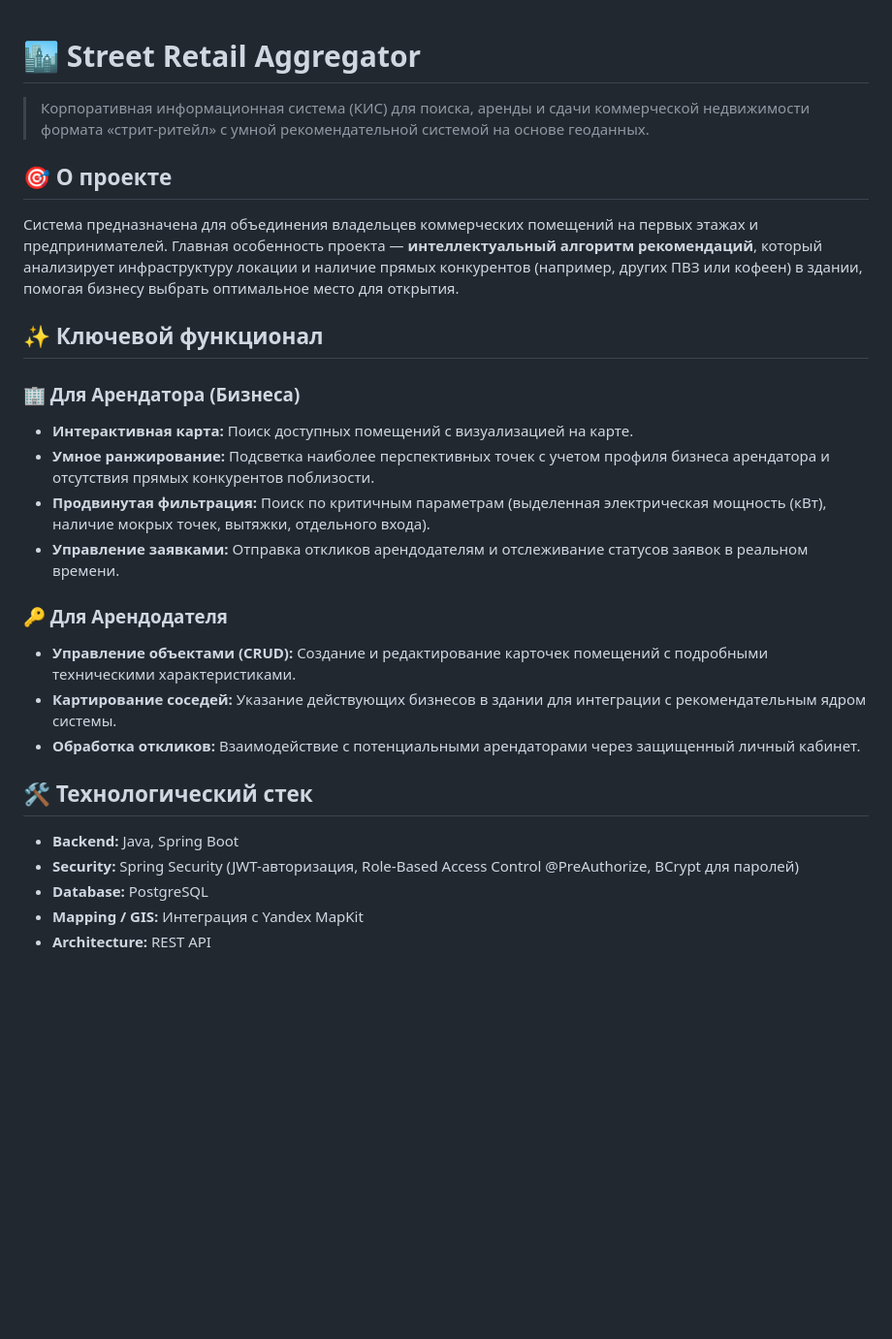
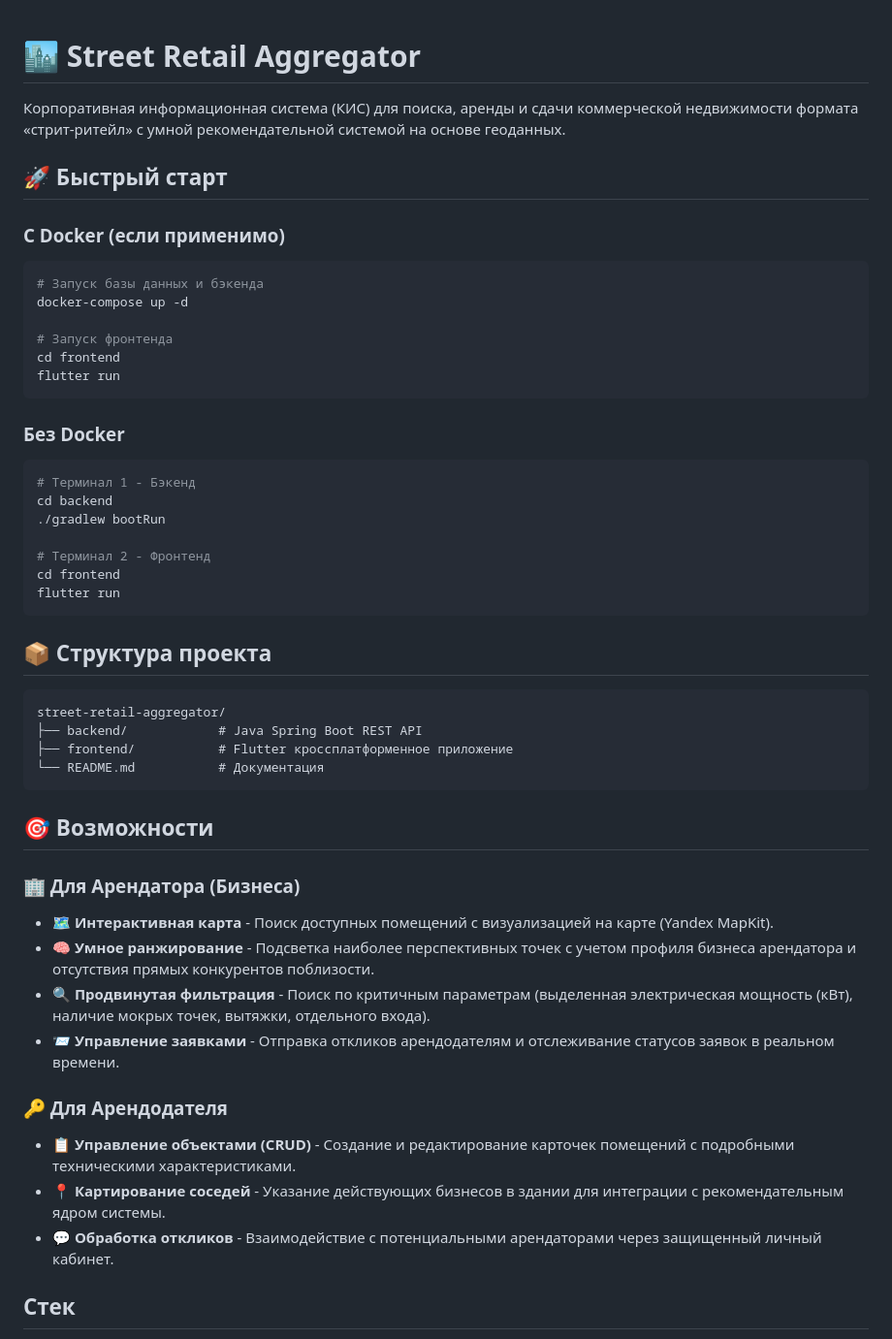
Before and after one commit to Johan0565/street-retail-aggregator, a Markdown page: README.md, the part around one of its changes. Shown at 97% size. GitHub-like rendering; blank space fills up the shorter version.

````diff
--- a/README.md
+++ b/README.md
@@ -1,28 +1,53 @@
 # 🏙️ Street Retail Aggregator
 
+Корпоративная информационная система (КИС) для поиска, аренды и сдачи коммерческой недвижимости формата «стрит-ритейл» с умной рекомендательной системой на основе геоданных.
 
-> Корпоративная информационная система (КИС) для поиска, аренды и сдачи коммерческой недвижимости формата «стрит-ритейл» с умной рекомендательной системой на основе геоданных.
+## 🚀 Быстрый старт
 
-## 🎯 О проекте
-Система предназначена для объединения владельцев коммерческих помещений на первых этажах и предпринимателей. Главная особенность проекта — **интеллектуальный алгоритм рекомендаций**, который анализирует инфраструктуру локации и наличие прямых конкурентов (например, других ПВЗ или кофеен) в здании, помогая бизнесу выбрать оптимальное место для открытия.
+### С Docker (если применимо)
 
-## ✨ Ключевой функционал
+```bash
+# Запуск базы данных и бэкенда
+docker-compose up -d
+
+# Запуск фронтенда
+cd frontend
+flutter run
+```
+
+### Без Docker
+
+```bash
+# Терминал 1 - Бэкенд
+cd backend
+./gradlew bootRun
+
+# Терминал 2 - Фронтенд
+cd frontend
+flutter run
+```
+
+## 📦 Структура проекта
+
+```
+street-retail-aggregator/
+├── backend/            # Java Spring Boot REST API
+├── frontend/           # Flutter кроссплатформенное приложение
+└── README.md           # Документация
+```
+
+## 🎯 Возможности
 
 ### 🏢 Для Арендатора (Бизнеса)
-* **Интерактивная карта:** Поиск доступных помещений с визуализацией на карте.
-* **Умное ранжирование:** Подсветка наиболее перспективных точек с учетом профиля бизнеса арендатора и отсутствия прямых конкурентов поблизости.
-* **Продвинутая фильтрация:** Поиск по критичным параметрам (выделенная электрическая мощность (кВт), наличие мокрых точек, вытяжки, отдельного входа).
-* **Управление заявками:** Отправка откликов арендодателям и отслеживание статусов заявок в реальном времени.
+- 🗺️ **Интерактивная карта** - Поиск доступных помещений с визуализацией на карте (Yandex MapKit).
+- 🧠 **Умное ранжирование** - Подсветка наиболее перспективных точек с учетом профиля бизнеса арендатора и отсутствия прямых конкурентов поблизости.
+- 🔍 **Продвинутая фильтрация** - Поиск по критичным параметрам (выделенная электрическая мощность (кВт), наличие мокрых точек, вытяжки, отдельного входа).
+- 📨 **Управление заявками** - Отправка откликов арендодателям и отслеживание статусов заявок в реальном времени.
 
 ### 🔑 Для Арендодателя
-* **Управление объектами (CRUD):** Создание и редактирование карточек помещений с подробными техническими характеристиками.
-* **Картирование соседей:** Указание действующих бизнесов в здании для интеграции с рекомендательным ядром системы.
-* **Обработка откликов:** Взаимодействие с потенциальными арендаторами через защищенный личный кабинет.
+- 📋 **Управление объектами (CRUD)** - Создание и редактирование карточек помещений с подробными техническими характеристиками.
+- 📍 **Картирование соседей** - Указание действующих бизнесов в здании для интеграции с рекомендательным ядром системы.
+- 💬 **Обработка откликов** - Взаимодействие с потенциальными арендаторами через защищенный личный кабинет.
 
-## 🛠 Технологический стек
-* **Backend:** Java, Spring Boot
-* **Security:** Spring Security (JWT-авторизация, Role-Based Access Control @PreAuthorize, BCrypt для паролей)
-* **Database:** PostgreSQL
-* **Mapping / GIS:** Интеграция с Yandex MapKit
-* **Architecture:** REST API
+## Стек
 
````
Also changed, not shown: other parts of README.md (+40 -2 lines).
